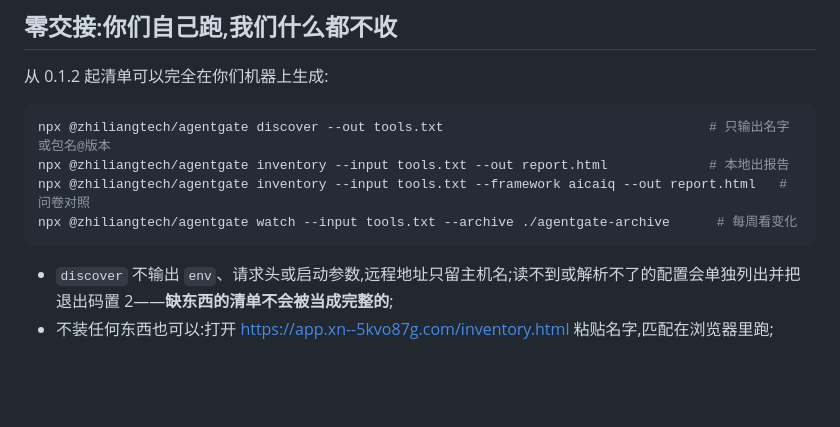
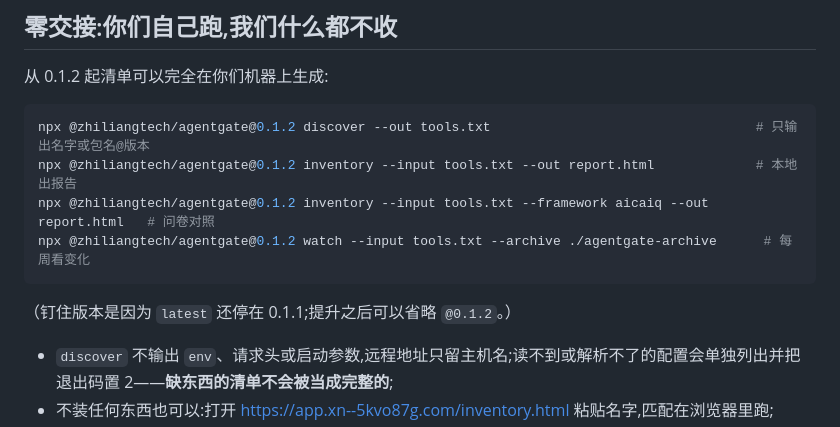
Before and after one commit to actions-marketplace-validations/ciceroyang_agentgate, a Markdown page: docs/operations/pilot-package.md, the part around the change. GitHub-like rendering; blank space fills up the shorter version.

Commit message:
pilot: the commands pin 0.1.2, because latest is not promoted yet

````diff
--- a/docs/operations/pilot-package.md
+++ b/docs/operations/pilot-package.md
@@ -60,11 +60,13 @@
 从 0.1.2 起清单可以完全在你们机器上生成:
 
 ```sh
-npx @zhiliangtech/agentgate discover --out tools.txt                                  # 只输出名字或包名@版本
-npx @zhiliangtech/agentgate inventory --input tools.txt --out report.html             # 本地出报告
-npx @zhiliangtech/agentgate inventory --input tools.txt --framework aicaiq --out report.html   # 问卷对照
-npx @zhiliangtech/agentgate watch --input tools.txt --archive ./agentgate-archive      # 每周看变化
+npx @zhiliangtech/agentgate@0.1.2 discover --out tools.txt                                  # 只输出名字或包名@版本
+npx @zhiliangtech/agentgate@0.1.2 inventory --input tools.txt --out report.html             # 本地出报告
+npx @zhiliangtech/agentgate@0.1.2 inventory --input tools.txt --framework aicaiq --out report.html   # 问卷对照
+npx @zhiliangtech/agentgate@0.1.2 watch --input tools.txt --archive ./agentgate-archive      # 每周看变化
 ```
+
+（钉住版本是因为 `latest` 还停在 0.1.1;提升之后可以省略 `@0.1.2`。）
 
 - `discover` 不输出 `env`、请求头或启动参数,远程地址只留主机名;读不到或解析不了的配置会单独列出并把退出码置 2——**缺东西的清单不会被当成完整的**;
 - 不装任何东西也可以:打开 <https://app.xn--5kvo87g.com/inventory.html> 粘贴名字,匹配在浏览器里跑;
````
